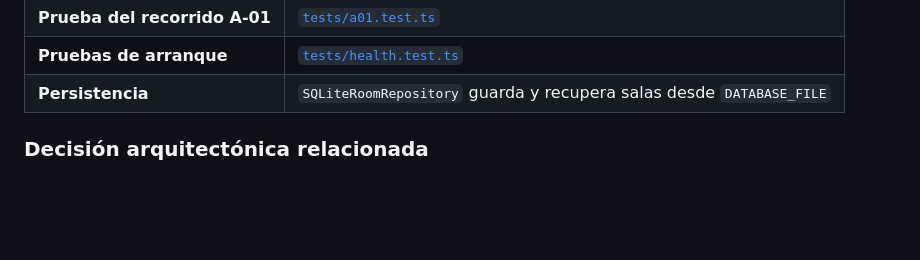
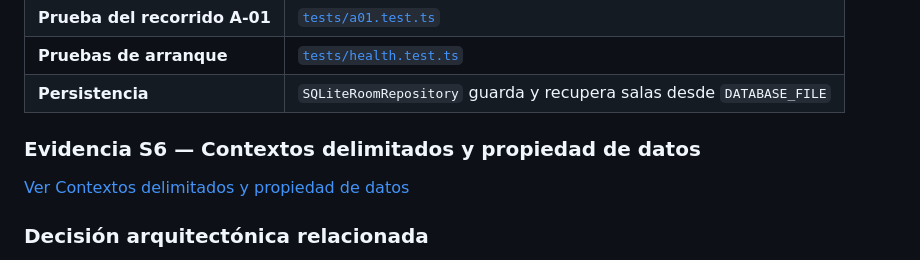
Before and after one commit to ISCOUTB/AS_202620_AudioShare, a Markdown page: docs/aspectos.md, the part around the change. GitHub-like rendering; blank space fills up the shorter version.

```diff
--- a/docs/aspectos.md
+++ b/docs/aspectos.md
@@ -52,6 +52,11 @@ Permite establecer una comunicación entre un dispositivo emisor y varios dispos
 | **Prueba del recorrido A-01** | [`tests/a01.test.ts`](../tests/a01.test.ts) |
 | **Pruebas de arranque** | [`tests/health.test.ts`](../tests/health.test.ts) |
 | **Persistencia** | `SQLiteRoomRepository` guarda y recupera salas desde `DATABASE_FILE` |
+
+### Evidencia S6 — Contextos delimitados y propiedad de datos
+
+[Ver Contextos delimitados y propiedad de datos](./contextos-delimitados.md)
+
 
 ### Decisión arquitectónica relacionada
 
```
